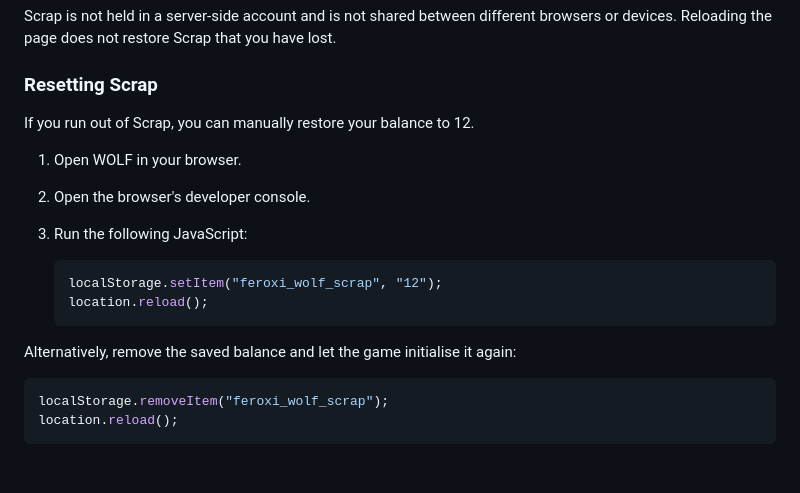
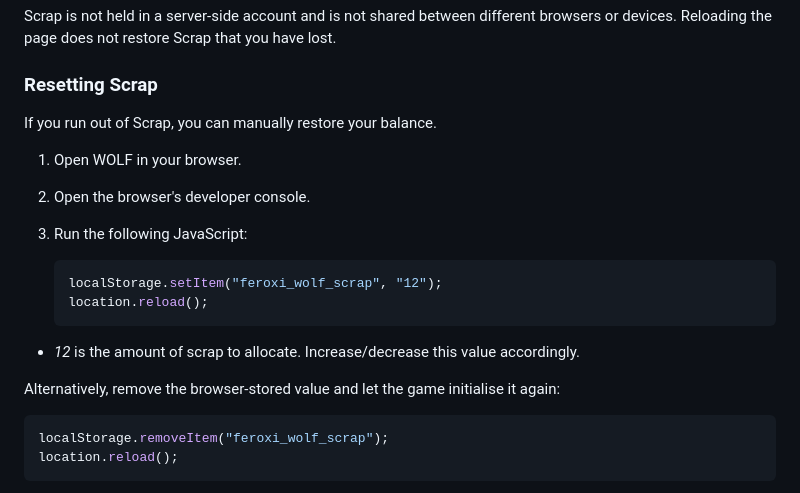
Before and after one commit to FeroxiForge/wolf, a Markdown page: README.md, the part around the change. Rendered like a GitHub page; blank space fills up the shorter version.

Commit message:
Updated README reset instructions

````diff
--- a/README.md
+++ b/README.md
@@ -90,7 +90,7 @@ Scrap is not held in a server-side account and is not shared between different b
 
 ### Resetting Scrap
 
-If you run out of Scrap, you can manually restore your balance to 12.
+If you run out of Scrap, you can manually restore your balance.
 
 1. Open WOLF in your browser.
 2. Open the browser's developer console.
@@ -101,7 +101,9 @@ If you run out of Scrap, you can manually restore your balance to 12.
    location.reload();
    ```
 
-Alternatively, remove the saved balance and let the game initialise it again:
+- *12* is the amount of scrap to allocate. Increase/decrease this value accordingly.
+
+Alternatively, remove the browser-stored value and let the game initialise it again:
 
 ```javascript
 localStorage.removeItem("feroxi_wolf_scrap");
````
